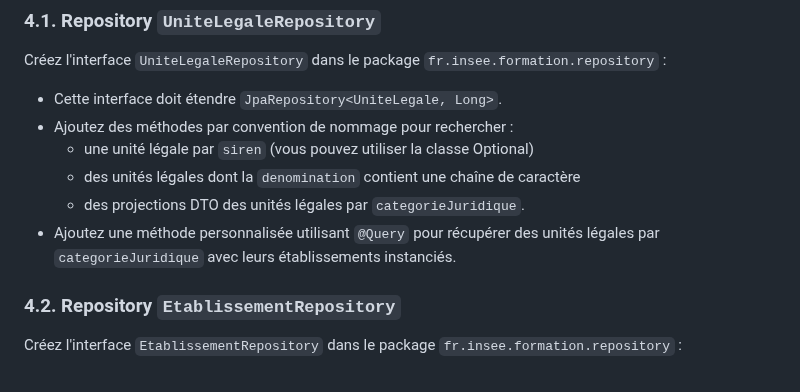
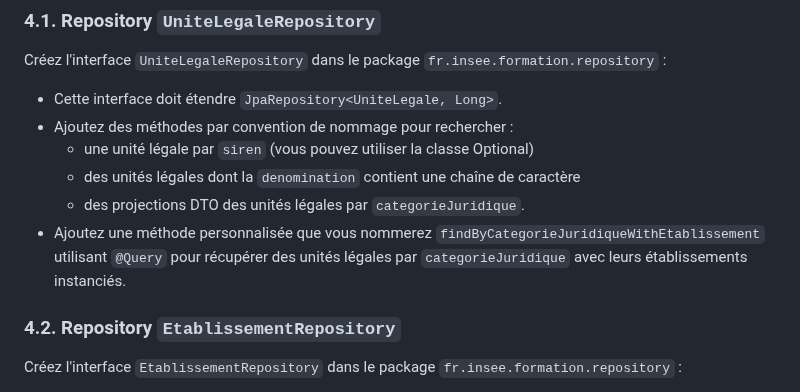
Before and after one commit to philphils/formation-spring-boot, a Markdown page: README.md, the part around the change. Rendered like a GitHub page.

Commit message:
Refine method description for findByCategorieJuridiqueWithEtablissement
Updated method description for retrieving legal units by category with establishments.

```diff
--- a/README.md
+++ b/README.md
@@ -193,7 +193,7 @@ Créez l'interface `UniteLegaleRepository` dans le package `fr.insee.formation.r
     - une unité légale par `siren` (vous pouvez utiliser la classe Optional)
     - des unités légales dont la `denomination` contient une chaîne de caractère
     - des projections DTO des unités légales par `categorieJuridique`.
-- Ajoutez une méthode personnalisée utilisant `@Query` pour récupérer des unités légales par `categorieJuridique` avec leurs établissements instanciés.
+- Ajoutez une méthode personnalisée que vous nommerez `findByCategorieJuridiqueWithEtablissement` utilisant `@Query` pour récupérer des unités légales par `categorieJuridique` avec leurs établissements instanciés.
 
 ### 4.2. Repository `EtablissementRepository`
 Créez l'interface `EtablissementRepository` dans le package `fr.insee.formation.repository` :
```
